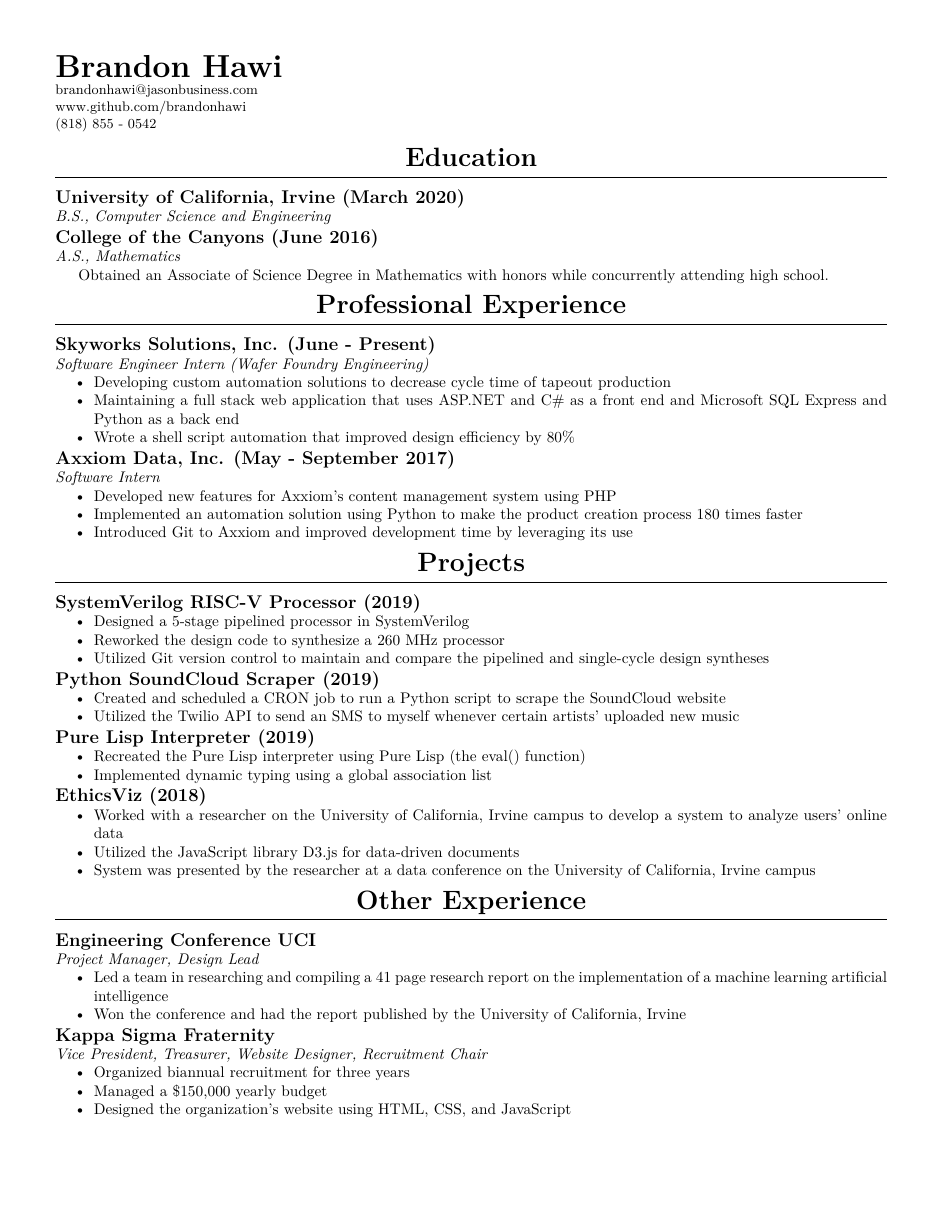
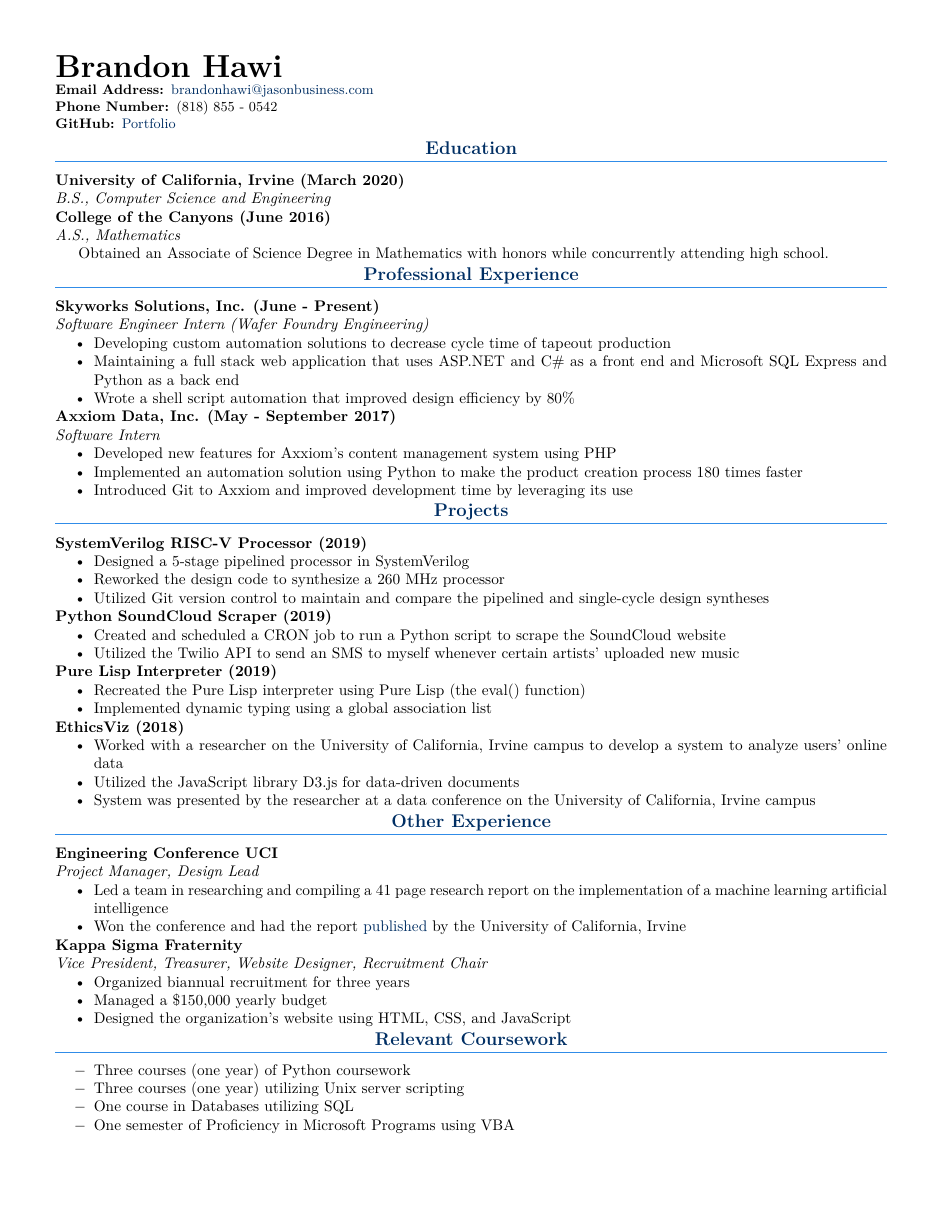
Before and after one commit to brandonhawi/Resume, a LaTeX CV (MASTER/resume.tex): page 1 of 2. Compiled offline with pdfLaTeX.

Commit message:
Changed MASTER formatting; added links and color!!!

```diff
--- a/MASTER/resume.tex
+++ b/MASTER/resume.tex
@@ -1,4 +1,4 @@
-\documentclass{article}
+\documentclass[10pt]{article}
 
 \usepackage{titlesec}
 \usepackage{titling}
@@ -7,17 +7,27 @@
 \usepackage{nopageno}
 \usepackage{indentfirst}
 \usepackage{enumitem}
+\usepackage{hyperref}
+\usepackage{xcolor}
+
+\definecolor{bleudefrance}{rgb}{0.19, 0.55, 0.91}
+\definecolor{coolblack}{rgb}{0.0, 0.18, 0.39}
+
+\hypersetup{
+	colorlinks = true,
+	urlcolor = coolblack,
+}
 
 \setlist{nosep}
 
 \titleformat{\section}
-{\centering\LARGE\bfseries}
+{\color{coolblack}\centering\large\bfseries}
 {}
 {0pt}
-{}[\titlerule]
+{}[\color{bleudefrance}\titlerule]
 
 \titleformat{\subsection}
-{\large\bfseries}
+{\bfseries}
 {}
 {0pt}
 {}
@@ -32,11 +42,11 @@
 \textbf{\theauthor}
 \small
 
-brandonhawi@jasonbusiness.com
+\textbf{Email Address: }\href{mailto:brandonhawi@jasonbusiness.com}{brandonhawi@jasonbusiness.com}
 
-www.github.com/brandonhawi
+\textbf{Phone Number: }(818) 855 - 0542
 
-(818) 855 - 0542
+\textbf{GitHub: }\href{https://github.com/brandonhawii}{Portfolio}
 \end{flushleft}
 }
 
@@ -129,7 +139,7 @@ high school.
 \begin{itemize}
 	\setlength\itemsep{0em}
 	\item Led a team in researching and compiling a 41 page research report on the implementation of a machine learning artificial intelligence
-	\item Won the conference and had the report published by the University of California, Irvine
+	\item Won the conference and had the report \href{https://escholarship.org/uc/item/3hm5q8b8}{published} by the University of California, Irvine
 \end{itemize}
 
 \subsection{Kappa Sigma Fraternity}
```
Also changed, not shown: MASTER/resume.pdf, 1 other file.
